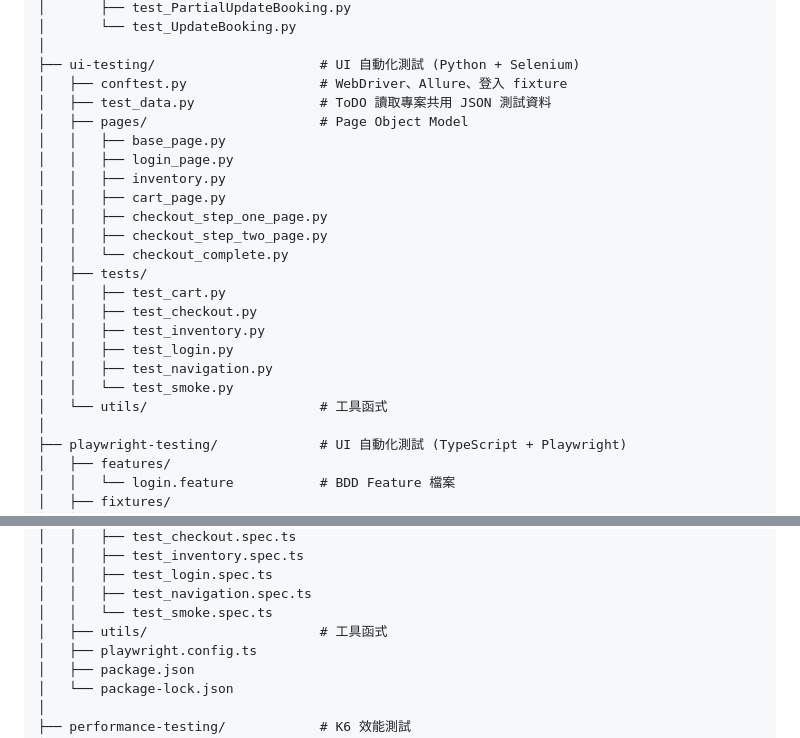
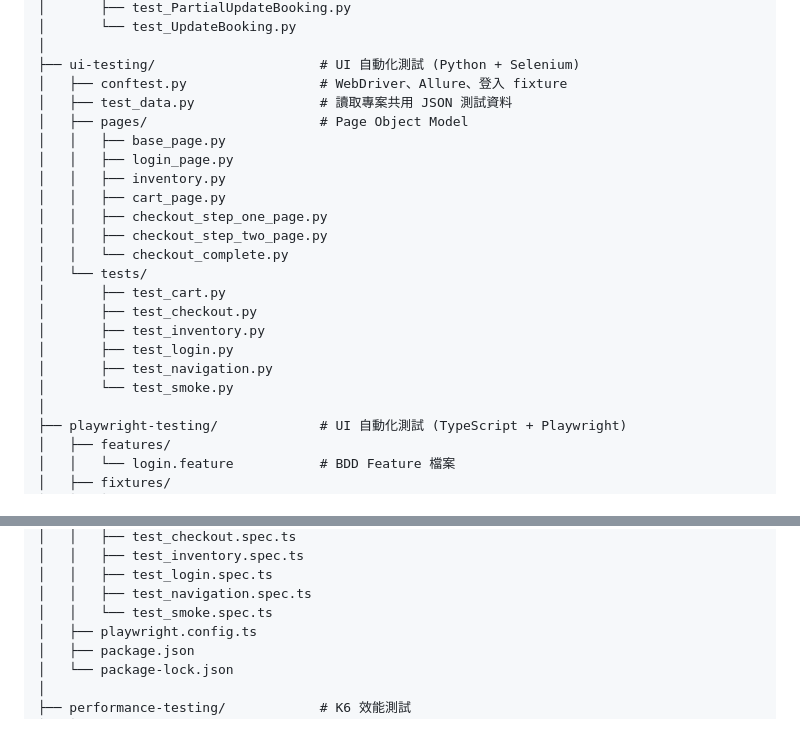
Before and after one commit to 406410141/qa_project, a Markdown page: README.md, 2 parts joined by grey strips. GitHub-like rendering.

Commit message:
docs: align README project structure with actual files
Remove the non-existent utils/ folders from the ui-testing and
playwright-testing trees, and drop the stale ToDO note on test_data.py,
which is already implemented.

Co-Authored-By: Claude Opus 5.5 <noreply@anthropic.com>
Claude-Session: https://claude.ai/code/session_0127V7r7NPaiYNgbmdVZm3mL

```diff
--- a/README.md
+++ b/README.md
@@ -46,7 +46,7 @@ qa_project/
 │
 ├── ui-testing/                     # UI 自動化測試 (Python + Selenium)
 │   ├── conftest.py                 # WebDriver、Allure、登入 fixture
-│   ├── test_data.py                # ToDO 讀取專案共用 JSON 測試資料
+│   ├── test_data.py                # 讀取專案共用 JSON 測試資料
 │   ├── pages/                      # Page Object Model
 │   │   ├── base_page.py
 │   │   ├── login_page.py
@@ -55,14 +55,13 @@ qa_project/
 │   │   ├── checkout_step_one_page.py
 │   │   ├── checkout_step_two_page.py
 │   │   └── checkout_complete.py
-│   ├── tests/
-│   │   ├── test_cart.py
-│   │   ├── test_checkout.py
-│   │   ├── test_inventory.py
-│   │   ├── test_login.py
-│   │   ├── test_navigation.py
-│   │   └── test_smoke.py
-│   └── utils/                      # 工具函式
+│   └── tests/
+│       ├── test_cart.py
+│       ├── test_checkout.py
+│       ├── test_inventory.py
+│       ├── test_login.py
+│       ├── test_navigation.py
+│       └── test_smoke.py
 │
 ├── playwright-testing/             # UI 自動化測試 (TypeScript + Playwright)
 │   ├── features/
@@ -86,7 +85,6 @@ qa_project/
 │   │   ├── test_login.spec.ts
 │   │   ├── test_navigation.spec.ts
 │   │   └── test_smoke.spec.ts
-│   ├── utils/                      # 工具函式
 │   ├── playwright.config.ts
 │   ├── package.json
 │   └── package-lock.json
```
